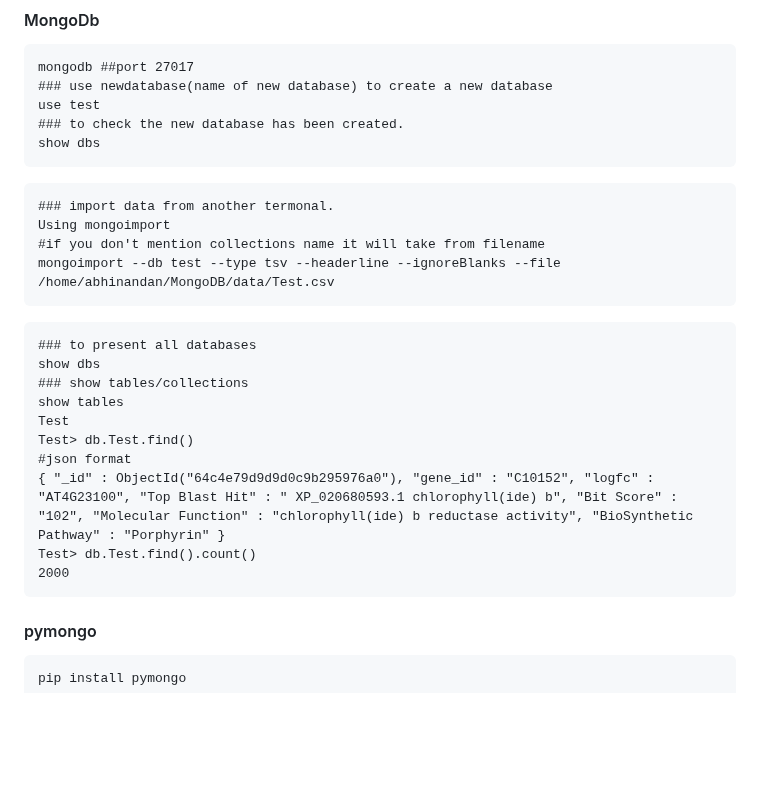
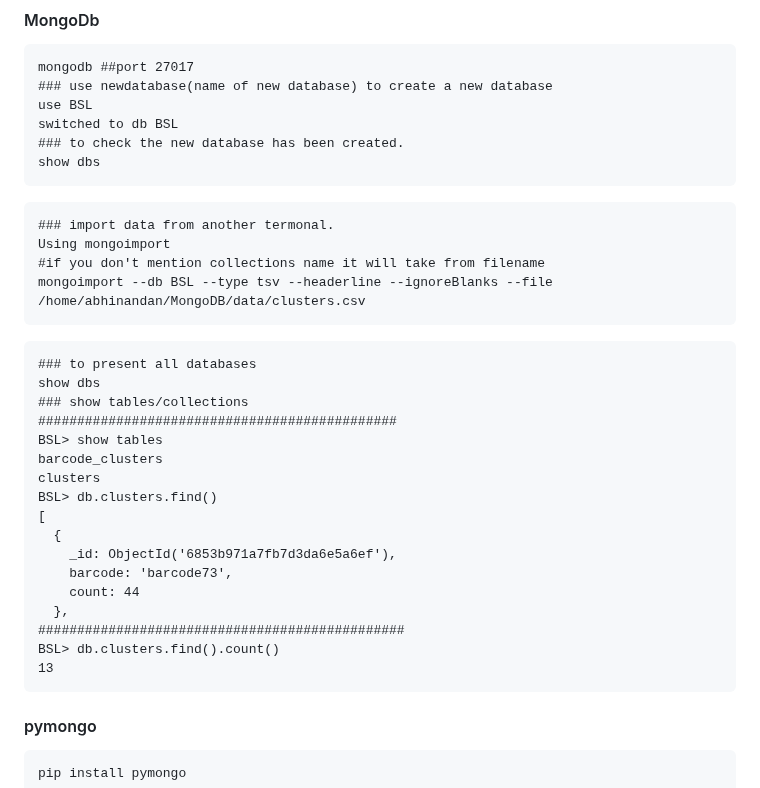
Before and after one commit to abhinandan0y/Full-Stack-Development, a Markdown page: README.md, the part around the change. GitHub-like rendering; blank space fills up the shorter version.

````diff
--- a/README.md
+++ b/README.md
@@ -64,7 +64,8 @@ sudo kill -9 PID  #process id of mongodb
 ```
 mongodb ##port 27017
 ### use newdatabase(name of new database) to create a new database
-use test
+use BSL
+switched to db BSL
 ### to check the new database has been created.
 show dbs
 ```
@@ -72,19 +73,26 @@ show dbs
 ### import data from another termonal.
 Using mongoimport
 #if you don't mention collections name it will take from filename
-mongoimport --db test --type tsv --headerline --ignoreBlanks --file /home/abhinandan/MongoDB/data/Test.csv
+mongoimport --db BSL --type tsv --headerline --ignoreBlanks --file /home/abhinandan/MongoDB/data/clusters.csv
 ```
 ```
 ### to present all databases
 show dbs
 ### show tables/collections
-show tables
-Test
-Test> db.Test.find()
-#json format
-{ "_id" : ObjectId("64c4e79d9d9d0c9b295976a0"), "gene_id" : "C10152", "logfc" : "AT4G23100", "Top Blast Hit" : " XP_020680593.1 chlorophyll(ide) b", "Bit Score" : "102", "Molecular Function" : "chlorophyll(ide) b reductase activity", "BioSynthetic Pathway" : "Porphyrin" }
-Test> db.Test.find().count()
-2000
+##############################################
+BSL> show tables
+barcode_clusters
+clusters
+BSL> db.clusters.find()
+[
+  {
+    _id: ObjectId('6853b971a7fb7d3da6e5a6ef'),
+    barcode: 'barcode73',
+    count: 44
+  },
+###############################################
+BSL> db.clusters.find().count()
+13
 ```
 #### pymongo
 ```
````
